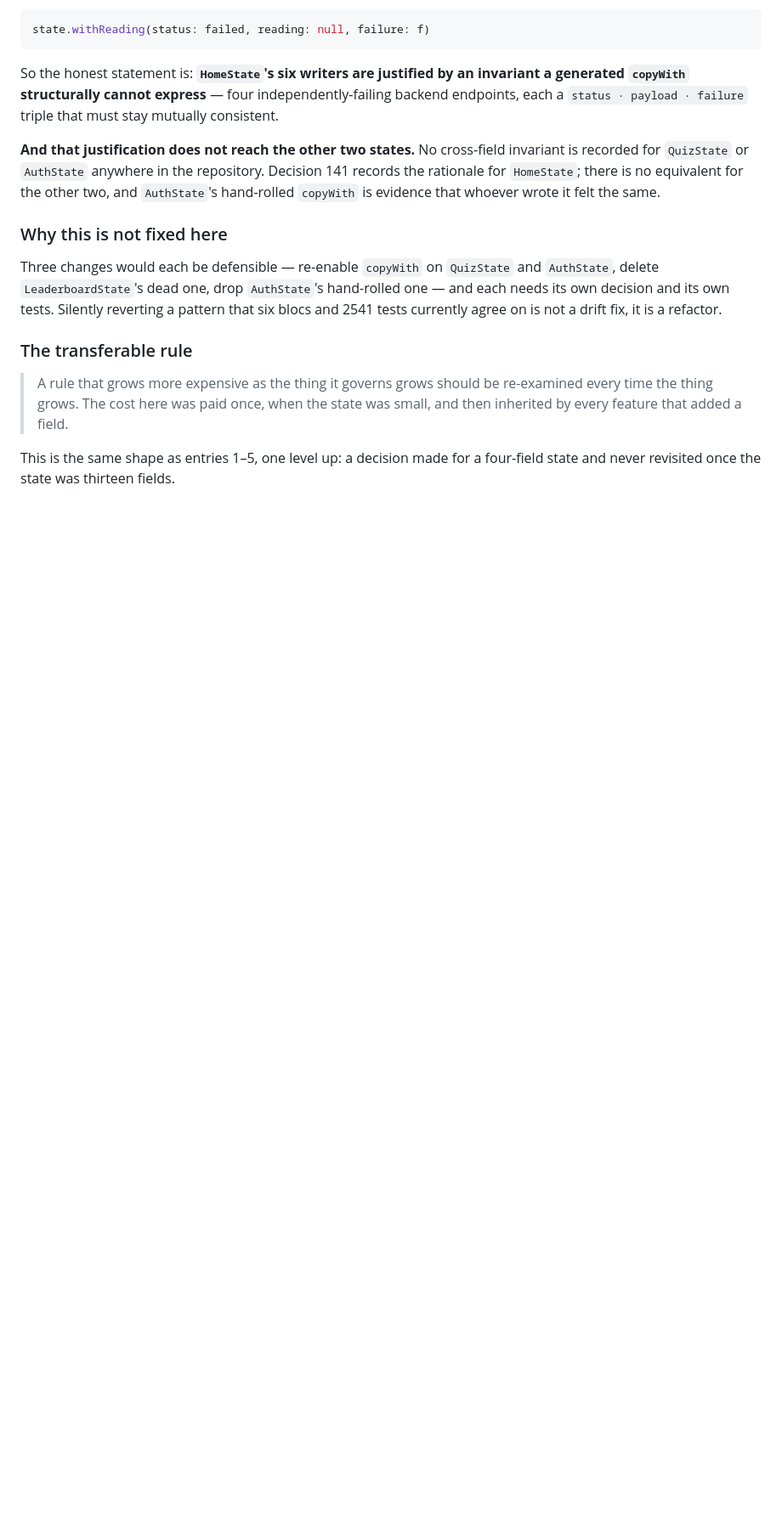
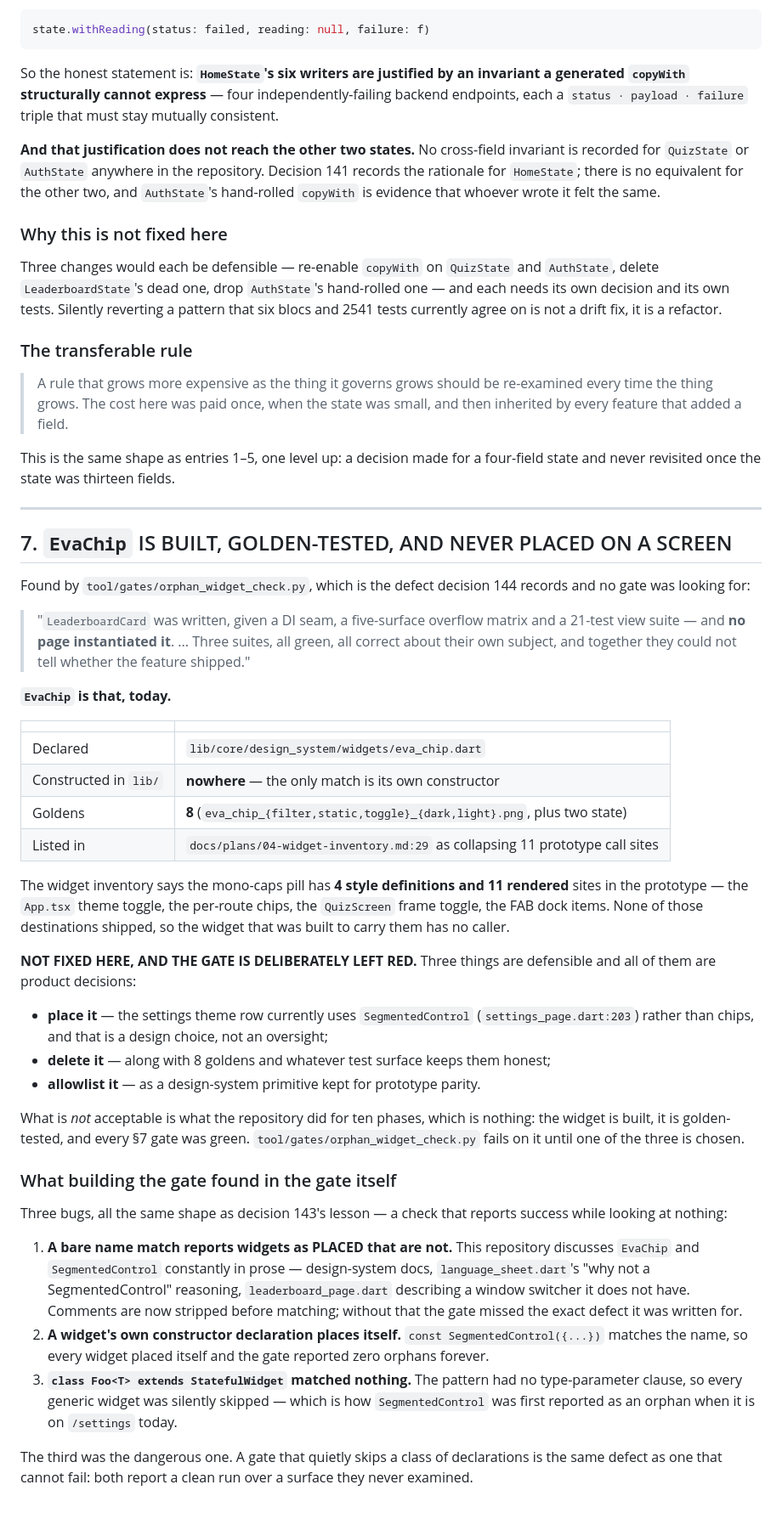
Before and after one commit to fadyphil/evangelion, a Markdown page: docs/DRIFT.md, the part around the change. Shown at 85% size. GitHub-like rendering; blank space fills up the shorter version.

Commit message:
docs(drift): EvaChip is built, golden-tested, and never placed
Section 7. The finding the orphan gate produced, recorded rather than fixed,
because all three resolutions — place it, delete it, or allowlist it as a
prototype-parity primitive — are product decisions and none is obviously right.

The prototype's mono-caps pill has 4 style definitions and 11 rendered sites; none
shipped, so the widget built to carry them has no caller. Eight goldens keep it
honest in tests while nothing on any screen renders it.

Also records the three bugs found in the gate while building it, all the same
shape as decision 143: a check that reports success while looking at nothing.

```diff
--- a/docs/DRIFT.md
+++ b/docs/DRIFT.md
@@ -249,3 +249,65 @@ blocs and 2541 tests currently agree on is not a drift fix, it is a refactor.
 
 This is the same shape as entries 1–5, one level up: a decision made for a
 four-field state and never revisited once the state was thirteen fields.
+
+---
+
+## 7. `EvaChip` IS BUILT, GOLDEN-TESTED, AND NEVER PLACED ON A SCREEN
+
+Found by `tool/gates/orphan_widget_check.py`, which is the defect decision 144
+records and no gate was looking for:
+
+> "`LeaderboardCard` was written, given a DI seam, a five-surface overflow matrix
+> and a 21-test view suite — and **no page instantiated it**. ... Three suites, all
+> green, all correct about their own subject, and together they could not tell
+> whether the feature shipped."
+
+**`EvaChip` is that, today.**
+
+| | |
+|---|---|
+| Declared | `lib/core/design_system/widgets/eva_chip.dart` |
+| Constructed in `lib/` | **nowhere** — the only match is its own constructor |
+| Goldens | **8** (`eva_chip_{filter,static,toggle}_{dark,light}.png`, plus two state) |
+| Listed in | `docs/plans/04-widget-inventory.md:29` as collapsing 11 prototype call sites |
+
+The widget inventory says the mono-caps pill has **4 style definitions and 11
+rendered** sites in the prototype — the `App.tsx` theme toggle, the per-route
+chips, the `QuizScreen` frame toggle, the FAB dock items. None of those
+destinations shipped, so the widget that was built to carry them has no caller.
+
+**NOT FIXED HERE, AND THE GATE IS DELIBERATELY LEFT RED.** Three things are
+defensible and all of them are product decisions:
+
+* **place it** — the settings theme row currently uses `SegmentedControl`
+  (`settings_page.dart:203`) rather than chips, and that is a design choice, not
+  an oversight;
+* **delete it** — along with 8 goldens and whatever test surface keeps them honest;
+* **allowlist it** — as a design-system primitive kept for prototype parity.
+
+What is *not* acceptable is what the repository did for ten phases, which is
+nothing: the widget is built, it is golden-tested, and every §7 gate was green.
+`tool/gates/orphan_widget_check.py` fails on it until one of the three is chosen.
+
+### What building the gate found in the gate itself
+
+Three bugs, all the same shape as decision 143's lesson — a check that reports
+success while looking at nothing:
+
+1. **A bare name match reports widgets as PLACED that are not.** This repository
+   discusses `EvaChip` and `SegmentedControl` constantly in prose — design-system
+   docs, `language_sheet.dart`'s "why not a SegmentedControl" reasoning,
+   `leaderboard_page.dart` describing a window switcher it does not have. Comments
+   are now stripped before matching; without that the gate missed the exact defect
+   it was written for.
+2. **A widget's own constructor declaration places itself.** `const
+   SegmentedControl({...})` matches the name, so every widget placed itself and the
+   gate reported zero orphans forever.
+3. **`class Foo<T> extends StatefulWidget` matched nothing.** The pattern had no
+   type-parameter clause, so every generic widget was silently skipped — which is
+   how `SegmentedControl` was first reported as an orphan when it is on
+   `/settings` today.
+
+The third was the dangerous one. A gate that quietly skips a class of declarations
+is the same defect as one that cannot fail: both report a clean run over a surface
+they never examined.
```
